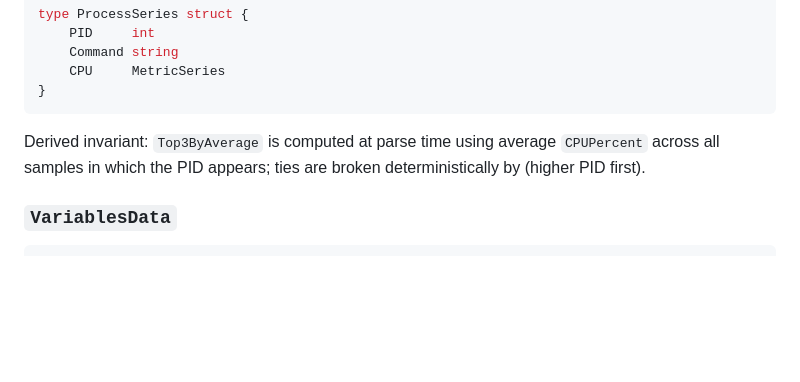
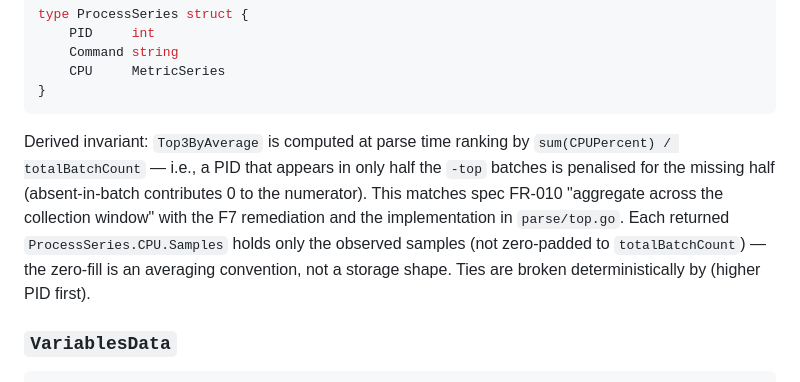
Before and after one commit to matias-sanchez/My-gather, a Markdown page: specs/001-ptstalk-report-mvp/data-model.md, the part around the change. GitHub-like rendering; blank space fills up the shorter version.

Commit message:
tasks + data-model: address PR #6 round-3 review (J1, J2)
Two documentation-drift findings from Copilot — both are genuine
lag between the PR's earlier rounds of fixes and the surrounding
spec documents that described the tests. Codex round-3 returned 👍
with no new findings.

J1 (specs/.../tasks.md:186-187): T066 and T067 bullets were still
describing the pre-fix state:
  - T066 said the test "merges on a single time axis" and implied
    the render layer's concat code calls the internal parser API
    (both corrected in round-1 G2 + round-2 I2 inside the test
    docstring, but the task list lagged behind). The bullet now
    matches the actual test: it uses the internal lifecycle, and
    render.concatMysqladmin merges finished *MysqladminData values
    without touching this API.
  - T067 still named the drifter `C_missing`, but round-1 G3+H1
    renamed it to `Com_missing` so it matches the Com_ counter
    prefix and the test exercises the FR-028/R8.C counter-drift
    contract. Added the naming rationale to the bullet and the
    explicit IsCounter=true assertion now surfaces in the spec too.

J2 (specs/.../data-model.md:230-232): the TopData "derived
invariant" line said the ranking averages across samples in which
the PID appears — which contradicted FR-010 + F7 and the actual
implementation in parse/top.go (sum(CPUPercent) / totalBatchCount,
absent-in-batch contributes 0). parse/top_test.go already asserts
the F7 shape and the test docstring explains the reconciliation,
so the right fix is to update data-model.md to agree, not to
add divergence language to the test. The updated text records
both halves explicitly: the F7 denominator for the ranking AND
the data-model's existing storage-shape contract (CPU.Samples
holds only observed samples, not zero-padded) — making the test
comment's "per data-model.md, CPU.Samples contains only observed
samples" quote accurate.

Tests still green (`go test ./...`).

````diff
--- a/specs/001-ptstalk-report-mvp/data-model.md
+++ b/specs/001-ptstalk-report-mvp/data-model.md
@@ -227,9 +227,16 @@ type ProcessSeries struct {
 }
 ```
 
-Derived invariant: `Top3ByAverage` is computed at parse time using
-average `CPUPercent` across all samples in which the PID appears;
-ties are broken deterministically by (higher PID first).
+Derived invariant: `Top3ByAverage` is computed at parse time ranking
+by `sum(CPUPercent) / totalBatchCount` — i.e., a PID that appears in
+only half the `-top` batches is penalised for the missing half
+(absent-in-batch contributes 0 to the numerator). This matches spec
+FR-010 "aggregate across the collection window" with the F7 remediation
+and the implementation in `parse/top.go`. Each returned
+`ProcessSeries.CPU.Samples` holds only the observed samples (not
+zero-padded to `totalBatchCount`) — the zero-fill is an averaging
+convention, not a storage shape. Ties are broken deterministically by
+(higher PID first).
 
 ### `VariablesData`
 
````
Also changed, not shown: specs/001-ptstalk-report-mvp/tasks.md (+2 -2 lines).
